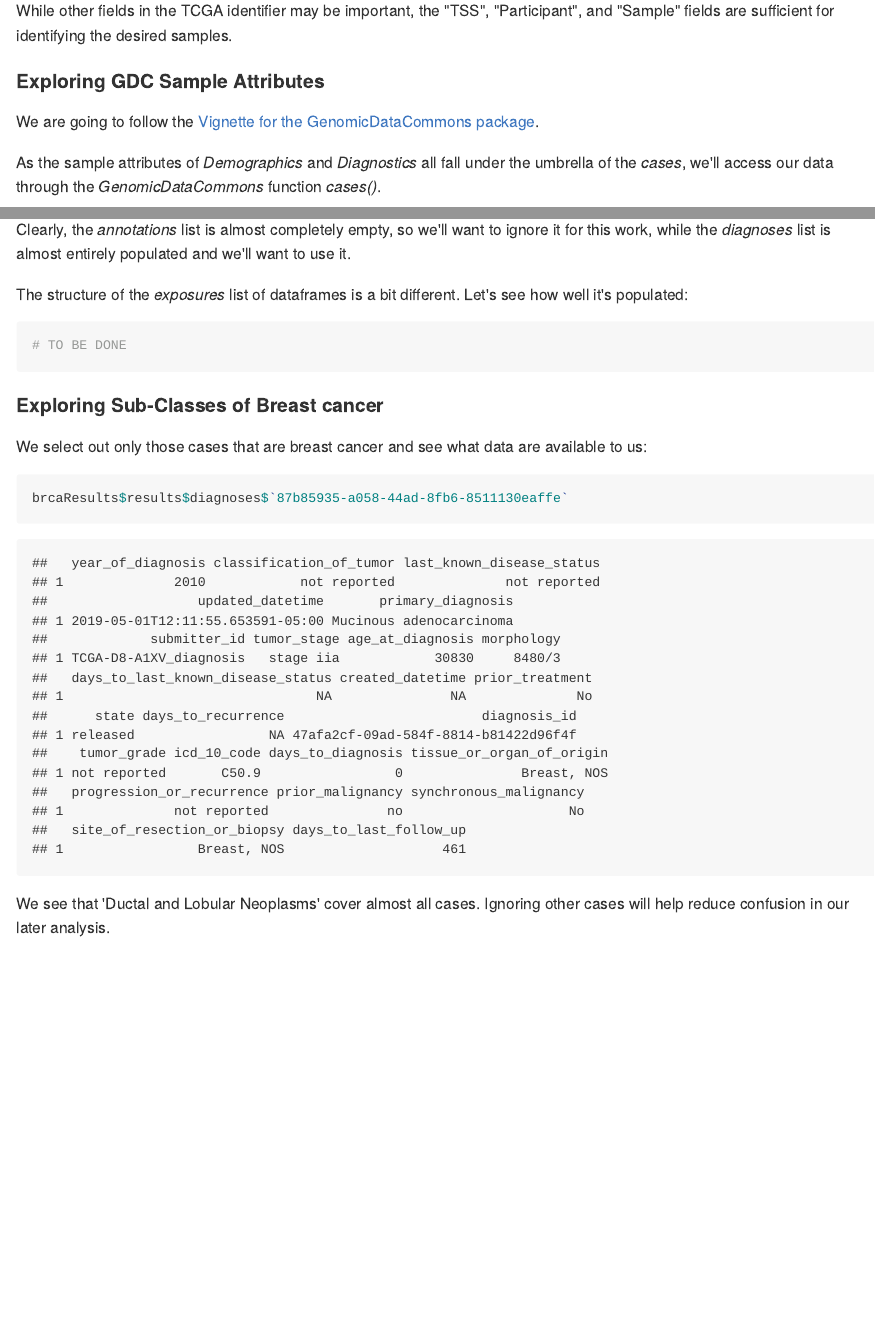
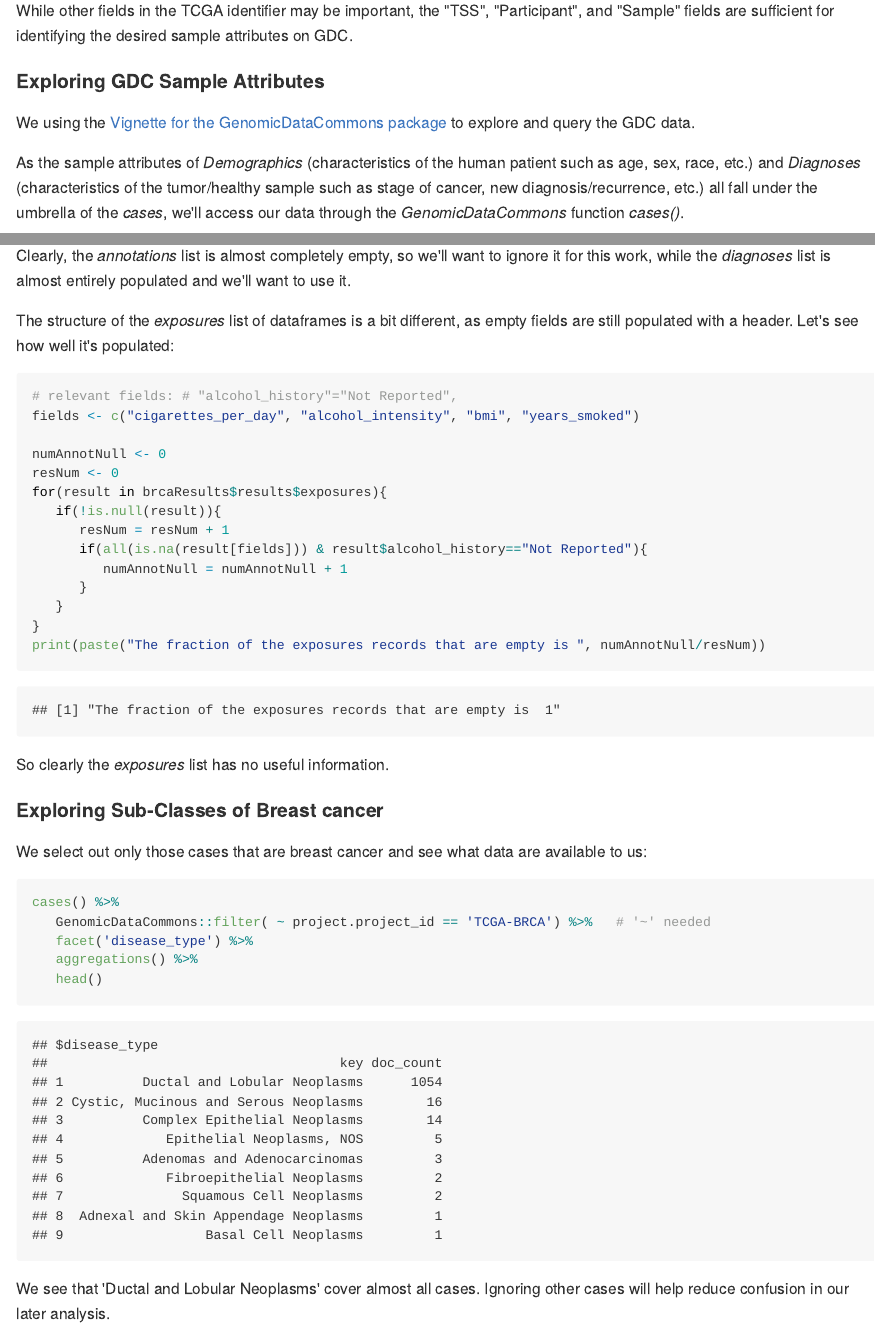
Before and after one commit to keslingmj/RNASeq, an R Markdown document (GDC_Sample_Attribute_Extraction.Rmd): the page in a window 1100 px wide, from 1170 px down before the commit and from 1220 px down after it, so that both start at the same text, and a second part further down, joined at a grey line. The pictures show the output file GDC_Sample_Attribute_Extraction.md that the author committed with the source, drawn offline in the style of GitHub; long lines of code are wrapped.

Commit message:
Continued progress of GDC_Sample_Attribute_Extraction files.

````diff
--- a/GDC_Sample_Attribute_Extraction.Rmd
+++ b/GDC_Sample_Attribute_Extraction.Rmd
@@ -47,13 +40,13 @@ tcgaDF <- read.csv("TCGA_Table.tsv", sep="\t")
 knitr::kable(tcgaDF, table.attr="sytle='width:70%;'")  # adjust width some other way
 ```
 
-While other fields in the TCGA identifier may be important, the "TSS", "Participant", and "Sample" fields are sufficient for identifying the desired samples.
+While other fields in the TCGA identifier may be important, the "TSS", "Participant", and "Sample" fields are sufficient for identifying the desired sample attributes on GDC.
 
 #### Exploring GDC Sample Attributes
 
-We are going to follow the [Vignette for the GenomicDataCommons package](https://bioconductor.org/packages/release/bioc/vignettes/GenomicDataCommons/inst/doc/overview.html).
+We using the [Vignette for the GenomicDataCommons package](https://bioconductor.org/packages/release/bioc/vignettes/GenomicDataCommons/inst/doc/overview.html) to explore and query the GDC data.
 
-As the sample attributes of *Demographics* and *Diagnostics* all fall under the umbrella of the *cases*, we'll access our data through the *GenomicDataCommons* function *cases()*.
+As the sample attributes of *Demographics* (characteristics of the human patient such as age, sex, race, etc.) and *Diagnoses* (characteristics of the tumor/healthy sample such as stage of cancer, new diagnosis/recurrence, etc.) all fall under the umbrella of the *cases*, we'll access our data through the *GenomicDataCommons* function *cases()*.
 
 Let's start out by simply asking how many different *cases* are stored by GDC:
 ```{r}
@@ -144,18 +139,37 @@ for(listName in lists){
 ```
 Clearly, the *annotations* list is almost completely empty, so we'll want to ignore it for this work, while the *diagnoses* list is almost entirely populated and we'll want to use it.
 
-The structure of the *exposures* list of dataframes is a bit different.  Let's see how well it's populated:
+The structure of the *exposures* list of dataframes is a bit different, as empty fields are still populated with a header.  Let's see how well it's populated:
 ```{r}
-# TO BE DONE
+# relevant fields: # "alcohol_history"="Not Reported",
+fields <- c("cigarettes_per_day", "alcohol_intensity", "bmi", "years_smoked")
 
+numAnnotNull <- 0
+resNum <- 0
+for(result in brcaResults$results$exposures){
+   if(!is.null(result)){
+      resNum = resNum + 1
+      if(all(is.na(result[fields])) & result$alcohol_history=="Not Reported"){
+         numAnnotNull = numAnnotNull + 1
+      }
+   }
+}
+print(paste("The fraction of the exposures records that are empty is ", numAnnotNull/resNum))
 ```
+So clearly the *exposures* list has no useful information.
 
+#### Selecting Relevant Fields in *demographic* and *diagnoses* data objects
+Now that we've decided to not use the *attributes* and *exposures* data lists, we'll see what fields in the *demographic* and *diagnoses* objects we might be interested in.
 
 #### Exploring Sub-Classes of Breast cancer
 We select out only those cases that are breast cancer and see what data are available to us:
 
 ```{r}
-brcaResults$results$diagnoses$`87b85935-a058-44ad-8fb6-8511130eaffe`
+cases() %>%
+   GenomicDataCommons::filter( ~ project.project_id == 'TCGA-BRCA') %>%   # '~' needed
+   facet('disease_type') %>%
+   aggregations() %>%
+   head()
 ```
 
 We see that 'Ductal and Lobular Neoplasms' cover almost all cases.  Ignoring other cases will help reduce confusion in our later analysis.
````
Also changed, not shown: GDC_Sample_Attribute_Extraction.md, GDC_Sample_Attribute_Extraction.Rmd (31 more changed lines).
